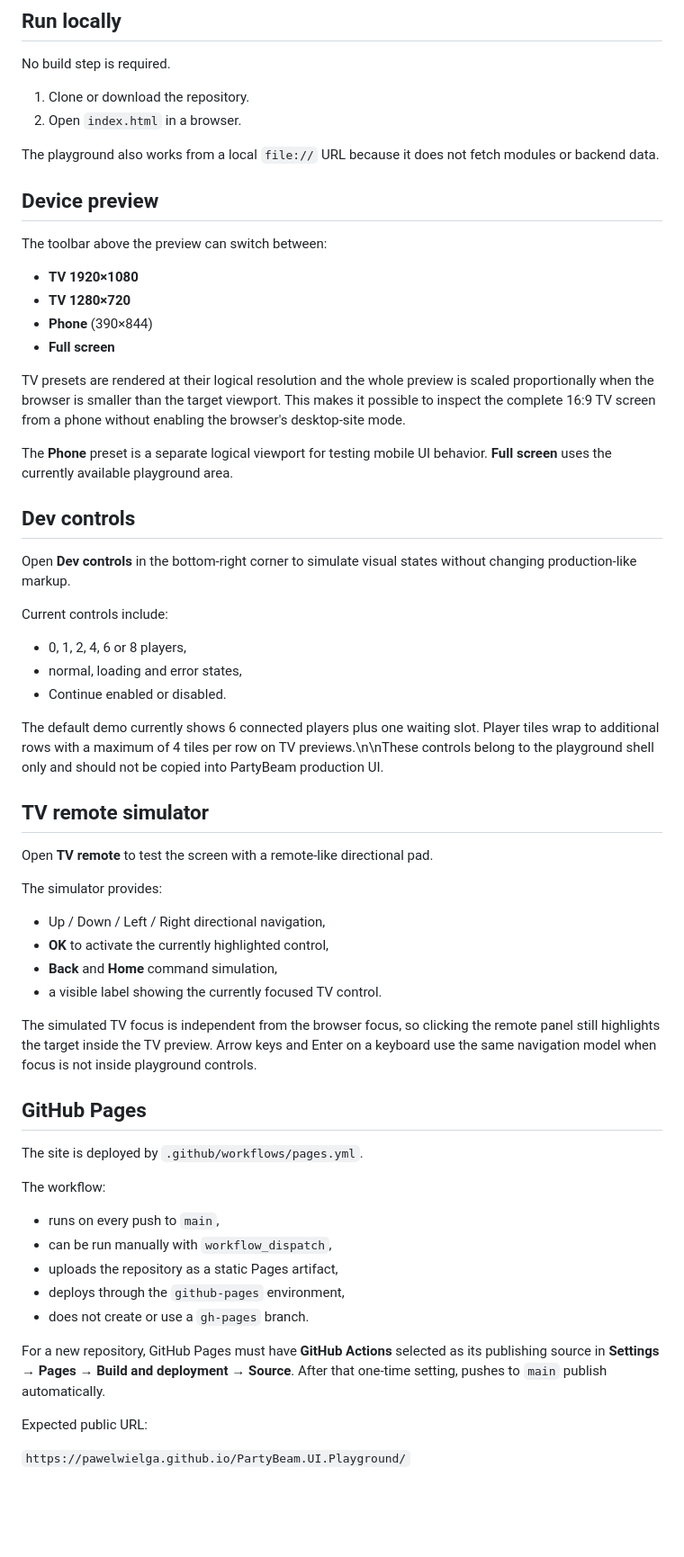
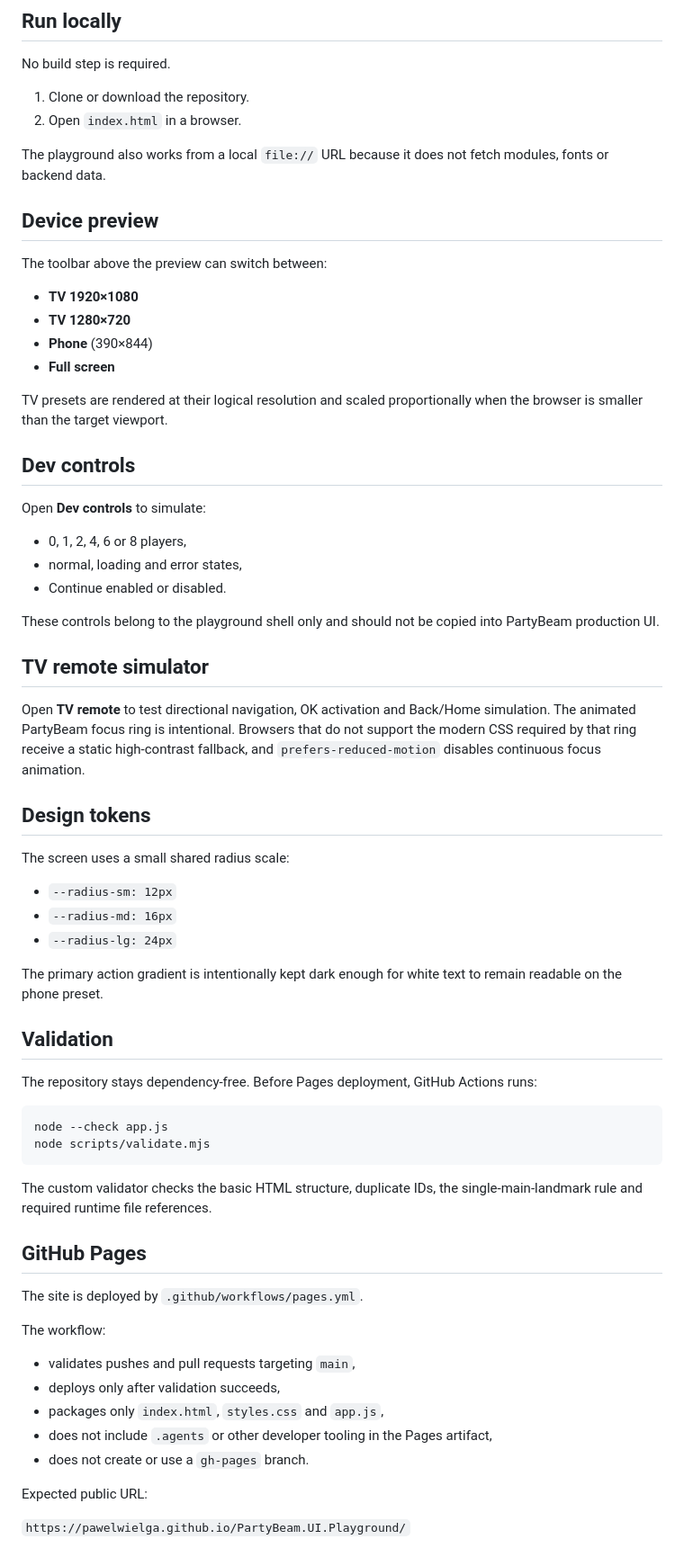
Before and after one commit to PawelWielga/PartyBeam.UI.Playground, a Markdown page: README.md, the part around one of its changes. Shown at 90% size. Rendered like a GitHub page; blank space fills up the shorter version.

Commit message:
docs: document UI and validation conventions

````diff
--- a/README.md
+++ b/README.md
@@ -35,7 +35,7 @@ No build step is required.
 1. Clone or download the repository.
 2. Open `index.html` in a browser.
 
-The playground also works from a local `file://` URL because it does not fetch modules or backend data.
+The playground also works from a local `file://` URL because it does not fetch modules, fonts or backend data.
 
 ## Device preview
 
@@ -46,34 +46,42 @@ The toolbar above the preview can switch between:
 - **Phone** (390×844)
 - **Full screen**
 
-TV presets are rendered at their logical resolution and the whole preview is scaled proportionally when the browser is smaller than the target viewport. This makes it possible to inspect the complete 16:9 TV screen from a phone without enabling the browser's desktop-site mode.
-
-The **Phone** preset is a separate logical viewport for testing mobile UI behavior. **Full screen** uses the currently available playground area.
+TV presets are rendered at their logical resolution and scaled proportionally when the browser is smaller than the target viewport.
 
 ## Dev controls
 
-Open **Dev controls** in the bottom-right corner to simulate visual states without changing production-like markup.
-
-Current controls include:
+Open **Dev controls** to simulate:
 
 - 0, 1, 2, 4, 6 or 8 players,
 - normal, loading and error states,
 - Continue enabled or disabled.
 
-The default demo currently shows 6 connected players plus one waiting slot. Player tiles wrap to additional rows with a maximum of 4 tiles per row on TV previews.\n\nThese controls belong to the playground shell only and should not be copied into PartyBeam production UI.
+These controls belong to the playground shell only and should not be copied into PartyBeam production UI.
 
 ## TV remote simulator
 
-Open **TV remote** to test the screen with a remote-like directional pad.
+Open **TV remote** to test directional navigation, OK activation and Back/Home simulation. The animated PartyBeam focus ring is intentional. Browsers that do not support the modern CSS required by that ring receive a static high-contrast fallback, and `prefers-reduced-motion` disables continuous focus animation.
 
-The simulator provides:
+## Design tokens
 
-- Up / Down / Left / Right directional navigation,
-- **OK** to activate the currently highlighted control,
-- **Back** and **Home** command simulation,
-- a visible label showing the currently focused TV control.
+The screen uses a small shared radius scale:
 
-The simulated TV focus is independent from the browser focus, so clicking the remote panel still highlights the target inside the TV preview. Arrow keys and Enter on a keyboard use the same navigation model when focus is not inside playground controls.
+- `--radius-sm: 12px`
+- `--radius-md: 16px`
+- `--radius-lg: 24px`
+
+The primary action gradient is intentionally kept dark enough for white text to remain readable on the phone preset.
+
+## Validation
+
+The repository stays dependency-free. Before Pages deployment, GitHub Actions runs:
+
+```text
+node --check app.js
+node scripts/validate.mjs
+```
+
+The custom validator checks the basic HTML structure, duplicate IDs, the single-main-landmark rule and required runtime file references.
 
 ## GitHub Pages
 
@@ -81,13 +89,11 @@ The site is deployed by `.github/workflows/pages.yml`.
 
 The workflow:
 
-- runs on every push to `main`,
-- can be run manually with `workflow_dispatch`,
-- uploads the repository as a static Pages artifact,
-- deploys through the `github-pages` environment,
+- validates pushes and pull requests targeting `main`,
+- deploys only after validation succeeds,
+- packages only `index.html`, `styles.css` and `app.js`,
+- does not include `.agents` or other developer tooling in the Pages artifact,
 - does not create or use a `gh-pages` branch.
-
-For a new repository, GitHub Pages must have **GitHub Actions** selected as its publishing source in **Settings → Pages → Build and deployment → Source**. After that one-time setting, pushes to `main` publish automatically.
 
 Expected public URL:
 
````
Also changed, not shown: other parts of README.md (+2 -0 lines).
